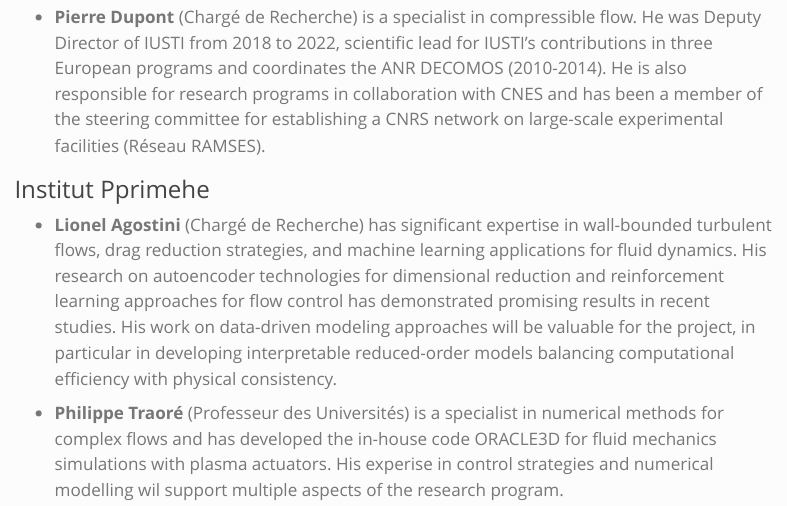
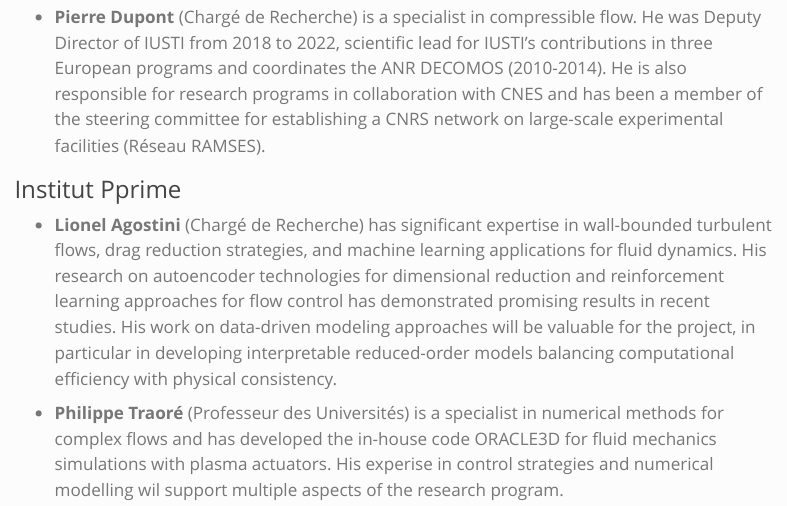
Before and after one commit to anr-benefit/anr-benefit.github.io, a Quarto document (index.qmd): the page in a window 1100 px wide, from 670 px down. Rendered offline with R 4.5, knitr and Pandoc in place of Quarto, with nearby package versions; menus at the side of the page are left out.

Commit message:
Fix typo

```diff
--- a/index.qmd
+++ b/index.qmd
@@ -24,7 +24,7 @@ TBA
 - **Pierre Dupont** (Chargé de Recherche) is a specialist in compressible flow. He was Deputy Director of IUSTI from 2018 to 2022, scientific lead for IUSTI's contributions in three European programs and coordinates the ANR DECOMOS (2010-2014). He is also responsible for research programs in collaboration with CNES and has been a member of the steering committee for establishing a CNRS network on large-scale experimental facilities (Réseau RAMSES).
 
 
-### Institut Pprimehe
+### Institut Pprime
 
 - **Lionel Agostini** (Chargé de Recherche) has significant expertise in wall-bounded turbulent flows, drag reduction strategies, and machine learning applications for fluid dynamics. His research on autoencoder technologies for dimensional reduction and reinforcement learning approaches for flow control has demonstrated promising results in recent studies. His work on data-driven modeling approaches will be valuable for the project, in particular in developing interpretable reduced-order models balancing computational efficiency with physical consistency.
 
```
